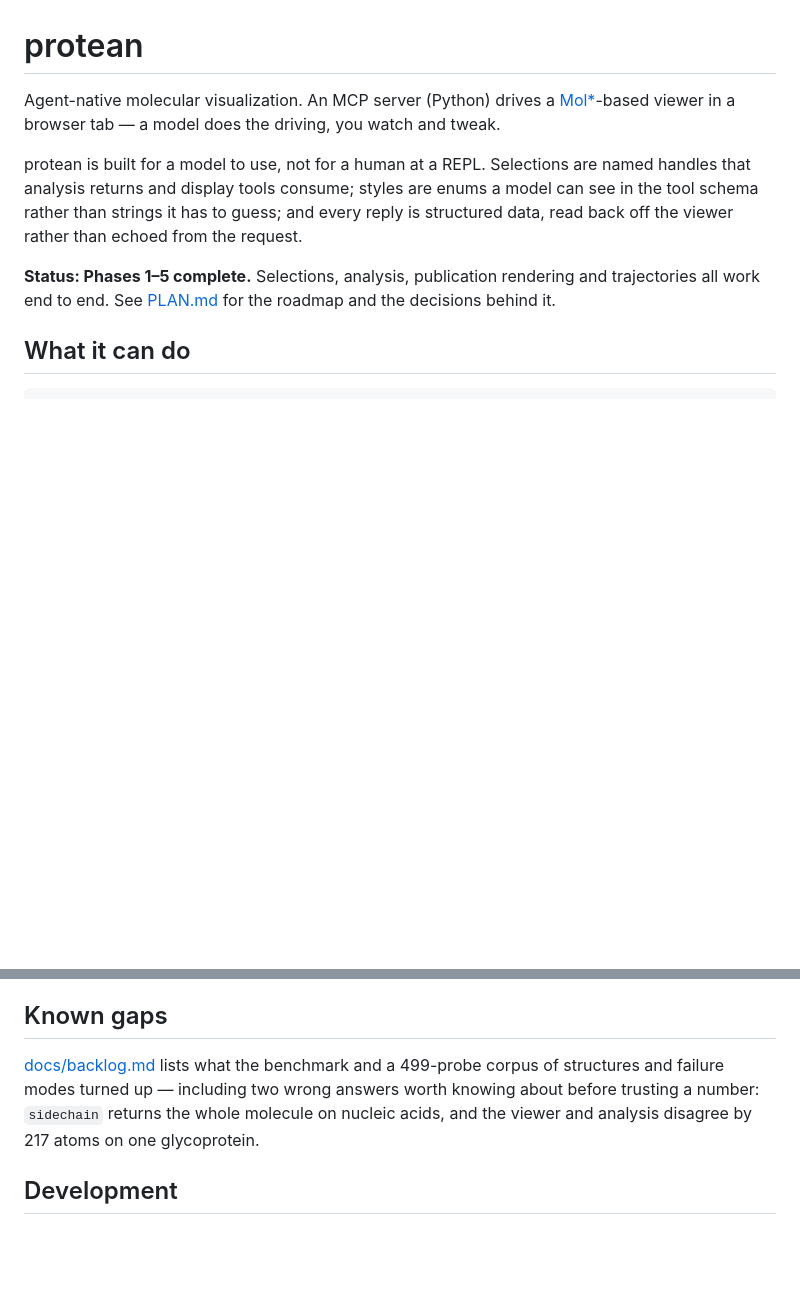
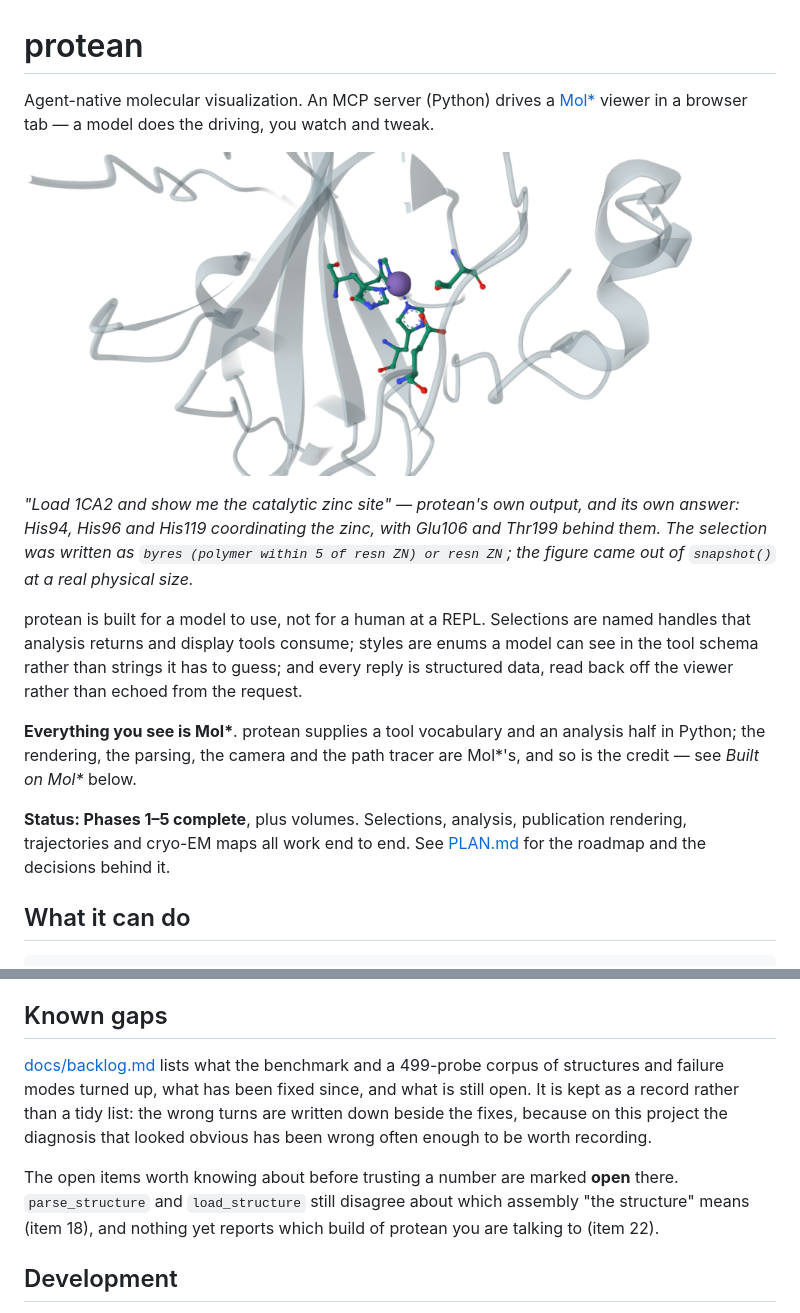
Before and after one commit to chemrich/protean, a Markdown page: README.md, 2 parts joined by grey strips. GitHub-like rendering; pictures changed too: docs/images/zinc-site.png (added); blank space fills up the shorter version.

```diff
--- a/README.md
+++ b/README.md
@@ -1,8 +1,16 @@
 # protean
 
 Agent-native molecular visualization. An MCP server (Python) drives a
-[Mol\*](https://molstar.org)-based viewer in a browser tab — a model does the
+[Mol\*](https://molstar.org) viewer in a browser tab — a model does the
 driving, you watch and tweak.
+
+![Carbonic anhydrase II: the catalytic zinc site in ball-and-stick against a faded cartoon fold](docs/images/zinc-site.png)
+
+*"Load 1CA2 and show me the catalytic zinc site" — protean's own output, and
+its own answer: His94, His96 and His119 coordinating the zinc, with Glu106 and
+Thr199 behind them. The selection was written as `byres (polymer within 5 of
+resn ZN) or resn ZN`; the figure came out of `snapshot()` at a real physical
+size.*
 
 protean is built for a model to use, not for a human at a REPL. Selections are
 named handles that analysis returns and display tools consume; styles are enums
@@ -10,9 +18,13 @@ a model can see in the tool schema rather than strings it has to guess; and
 every reply is structured data, read back off the viewer rather than echoed
 from the request.
 
-**Status: Phases 1–5 complete.** Selections, analysis, publication rendering
-and trajectories all work end to end. See [PLAN.md](PLAN.md) for the roadmap
-and the decisions behind it.
+**Everything you see is Mol\***. protean supplies a tool vocabulary and an
+analysis half in Python; the rendering, the parsing, the camera and the path
+tracer are Mol\*'s, and so is the credit — see *Built on Mol\** below.
+
+**Status: Phases 1–5 complete**, plus volumes. Selections, analysis,
+publication rendering, trajectories and cryo-EM maps all work end to end. See
+[PLAN.md](PLAN.md) for the roadmap and the decisions behind it.
 
 ## What it can do
 
@@ -105,10 +117,16 @@ the answer needs to arrive as structured data a model can compose.
 ## Known gaps
 
 [docs/backlog.md](docs/backlog.md) lists what the benchmark and a 499-probe
-corpus of structures and failure modes turned up — including two wrong answers
-worth knowing about before trusting a number: `sidechain` returns the whole
-molecule on nucleic acids, and the viewer and analysis disagree by 217 atoms on
-one glycoprotein.
+corpus of structures and failure modes turned up, what has been fixed since,
+and what is still open. It is kept as a record rather than a tidy list: the
+wrong turns are written down beside the fixes, because on this project the
+diagnosis that looked obvious has been wrong often enough to be worth
+recording.
+
+The open items worth knowing about before trusting a number are marked
+**open** there. `parse_structure` and `load_structure` still disagree about
+which assembly "the structure" means (item 18), and nothing yet reports which
+build of protean you are talking to (item 22).
 
 ## Development
 
```
Also changed, not shown: other parts of README.md (+38 -3 lines).
